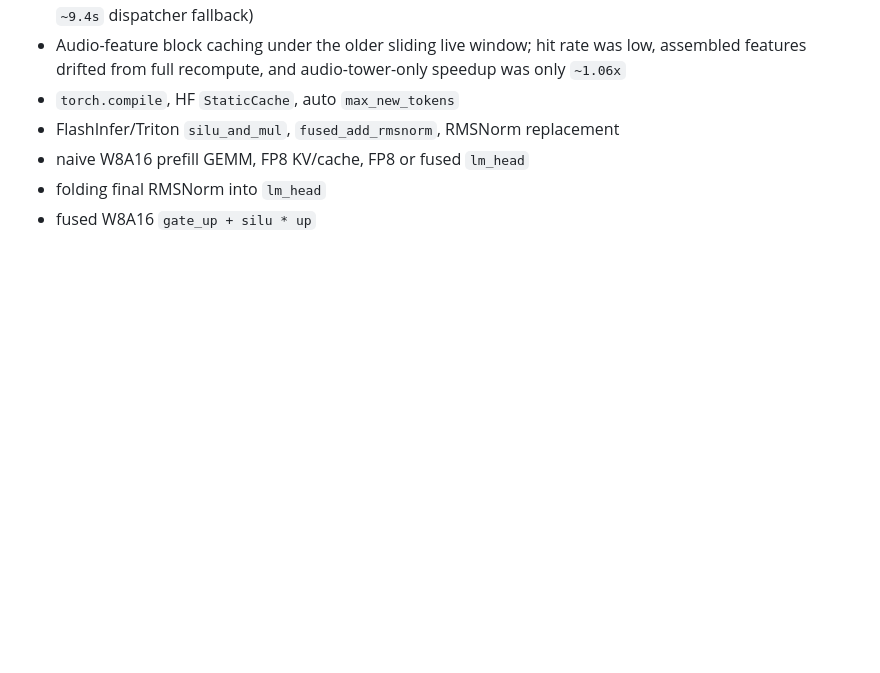
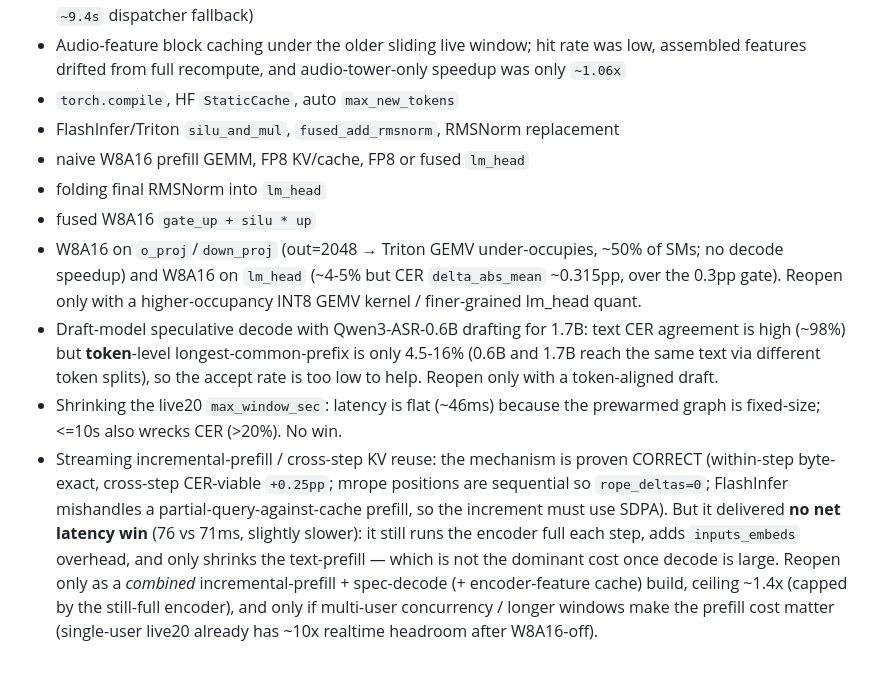
Before and after one commit to vauxe/funyi, a Markdown page: docs/performance_optimization.md, the part around the change. GitHub-like rendering; blank space fills up the shorter version.

Commit message:
docs: record perf dead-ends from the streaming optimization sweep
Add the session's negative/no-win results so they are not re-attempted blindly:
- W8A16 on o_proj/down_proj (GEMV under-occupies) and lm_head (over CER gate)
- 0.6B-draft speculative decode (token-level LCP only 4.5-16% despite 98% text CER)
- max_window_sec shrink (flat latency under frozen graph; <=10s wrecks CER)
- streaming incremental-prefill / cross-step KV reuse: mechanism proven correct
  (byte-exact within-step, CER-viable cross-step) but no net latency win alone;
  reopen only as combined incremental-prefill + spec-decode + encoder-cache
  (~1.4x ceiling, encoder-capped), and only when multi-user/longer-window makes
  prefill cost matter (single-user live20 has ~10x headroom after W8A16-off).

```diff
--- a/docs/performance_optimization.md
+++ b/docs/performance_optimization.md
@@ -76,3 +76,24 @@ Do not reopen without new evidence:
 - naive W8A16 prefill GEMM, FP8 KV/cache, FP8 or fused `lm_head`
 - folding final RMSNorm into `lm_head`
 - fused W8A16 `gate_up + silu * up`
+- W8A16 on `o_proj`/`down_proj` (out=2048 → Triton GEMV under-occupies, ~50% of
+  SMs; no decode speedup) and W8A16 on `lm_head` (~4-5% but CER `delta_abs_mean`
+  ~0.315pp, over the 0.3pp gate). Reopen only with a higher-occupancy INT8 GEMV
+  kernel / finer-grained lm_head quant.
+- Draft-model speculative decode with Qwen3-ASR-0.6B drafting for 1.7B: text CER
+  agreement is high (~98%) but **token**-level longest-common-prefix is only
+  4.5-16% (0.6B and 1.7B reach the same text via different token splits), so the
+  accept rate is too low to help. Reopen only with a token-aligned draft.
+- Shrinking the live20 `max_window_sec`: latency is flat (~46ms) because the
+  prewarmed graph is fixed-size; <=10s also wrecks CER (>20%). No win.
+- Streaming incremental-prefill / cross-step KV reuse: the mechanism is proven
+  CORRECT (within-step byte-exact, cross-step CER-viable `+0.25pp`; mrope
+  positions are sequential so `rope_deltas=0`; FlashInfer mishandles a
+  partial-query-against-cache prefill, so the increment must use SDPA). But it
+  delivered **no net latency win** (76 vs 71ms, slightly slower): it still runs
+  the encoder full each step, adds `inputs_embeds` overhead, and only shrinks the
+  text-prefill — which is not the dominant cost once decode is large. Reopen only
+  as a *combined* incremental-prefill + spec-decode (+ encoder-feature cache)
+  build, ceiling ~1.4x (capped by the still-full encoder), and only if multi-user
+  concurrency / longer windows make the prefill cost matter (single-user live20
+  already has ~10x realtime headroom after W8A16-off).
```
